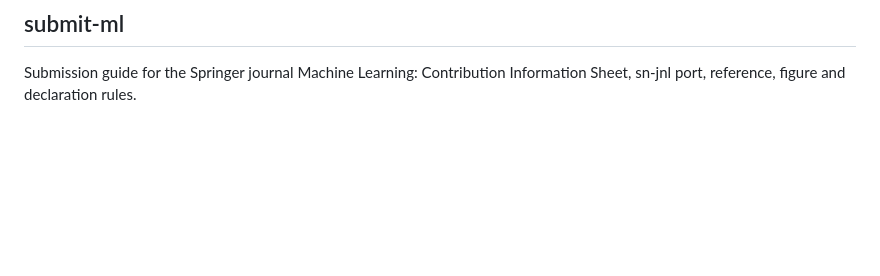
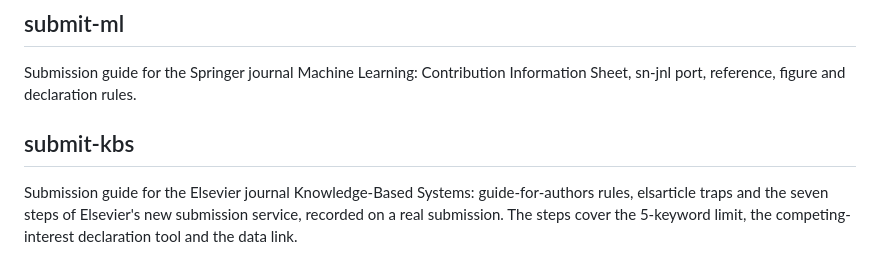
Before and after one commit to wanghongsheng01/claude-skills, a Markdown page: README.md, the part around the change. Rendered like a GitHub page; blank space fills up the shorter version.

Commit message:
Add submit-kbs with the recorded portal steps; submit-ml compile notes and guide facts
Co-Authored-By: Claude Opus 5.5 <noreply@anthropic.com>

```diff
--- a/README.md
+++ b/README.md
@@ -309,3 +309,6 @@ review-ipm/
 Order of use for an IPM paper: `write-ipm` while writing, `review-ipm` before submission, `submit-ipm` to build and check the package.
 ## submit-ml
 Submission guide for the Springer journal Machine Learning: Contribution Information Sheet, sn-jnl port, reference, figure and declaration rules.
+
+## submit-kbs
+Submission guide for the Elsevier journal Knowledge-Based Systems: guide-for-authors rules, elsarticle traps and the seven steps of Elsevier's new submission service, recorded on a real submission. The steps cover the 5-keyword limit, the competing-interest declaration tool and the data link.
```
Also changed, not shown: submit-kbs/SKILL.md (added, +39 -0 lines), submit-ml/SKILL.md (+17 -1 lines).
